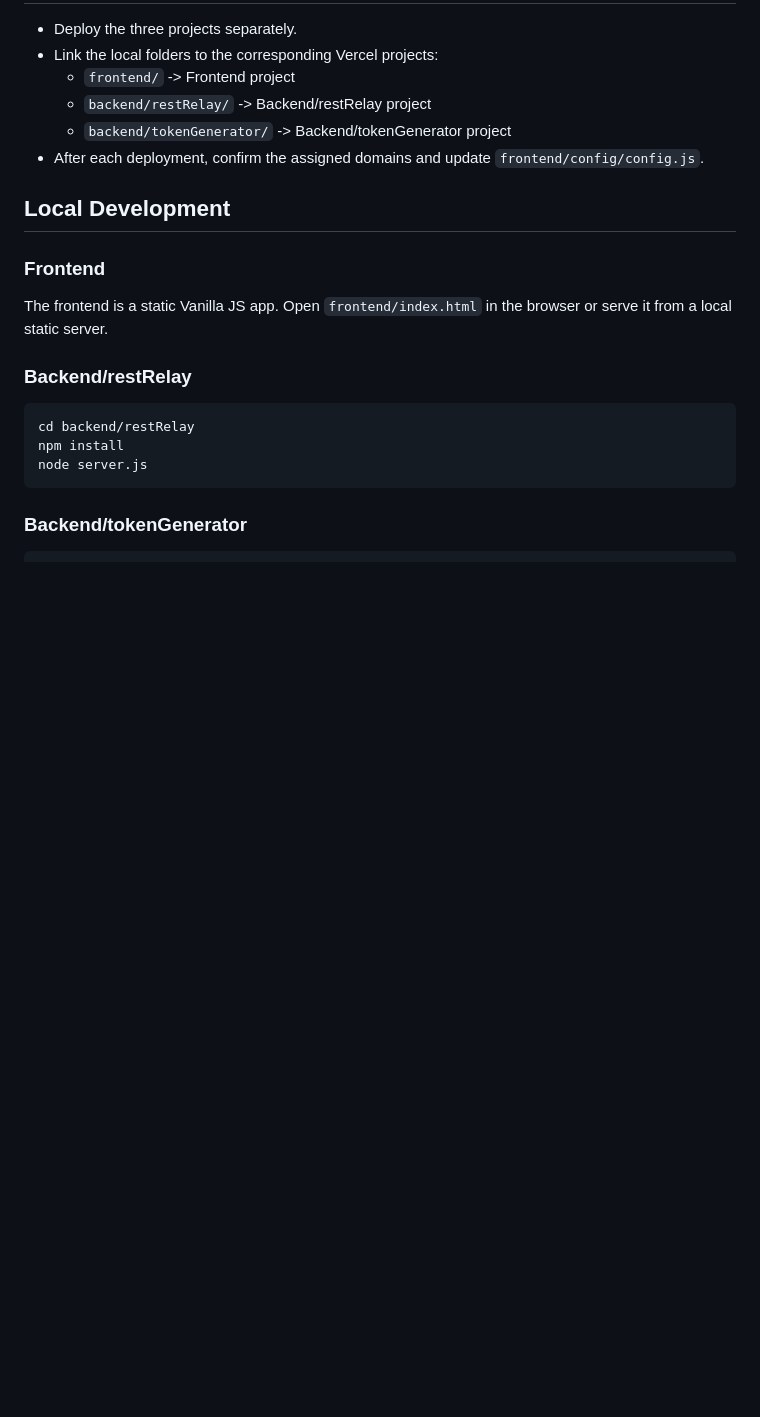
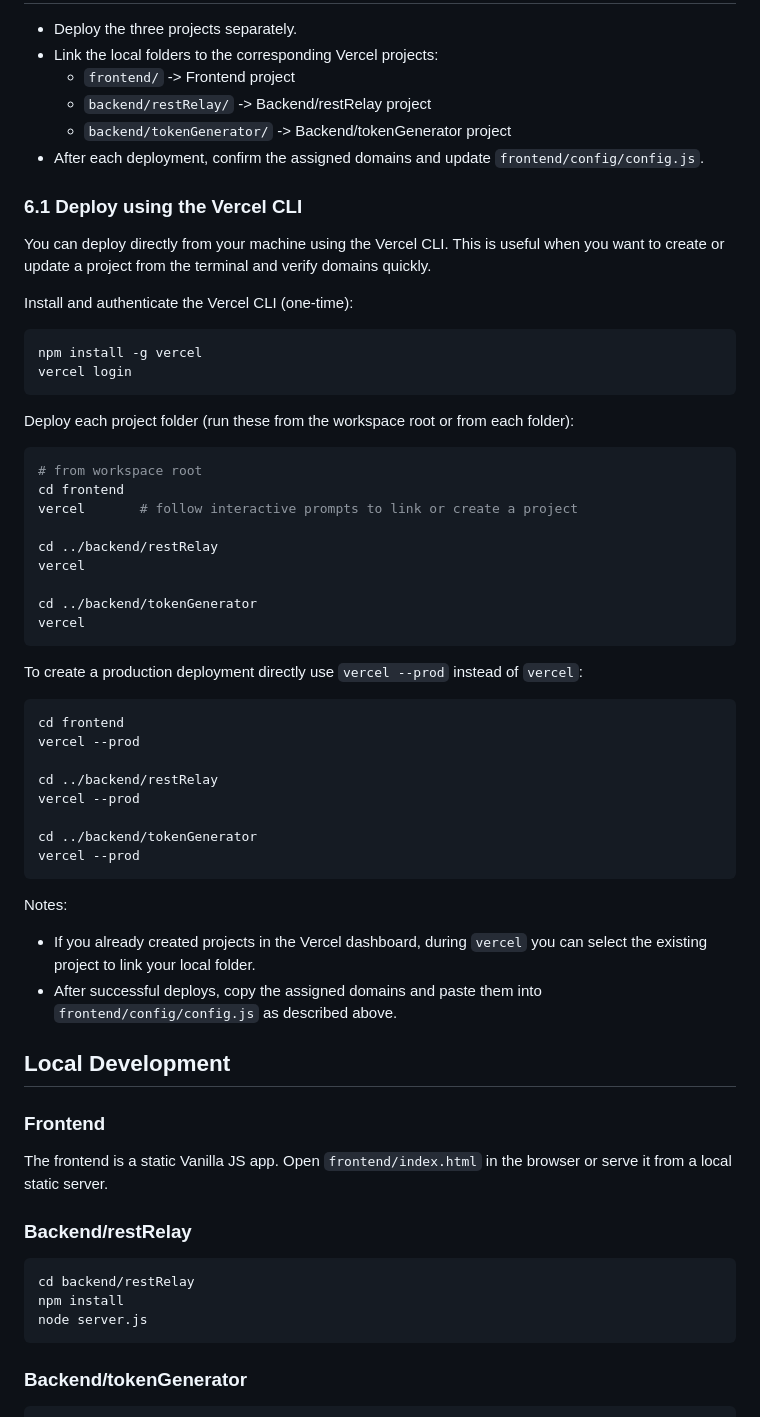
Before and after one commit to morcena09/flexibleJun2026, a Markdown page: README.md, the part around the change. GitHub-like rendering; blank space fills up the shorter version.

Commit message:
docs: add Vercel CLI deploy instructions and sessionStorage config flow

````diff
--- a/README.md
+++ b/README.md
@@ -96,6 +96,48 @@ TURNSTILE_SITE_KEY: '<your-cloudflare-site-key>'
   - `backend/tokenGenerator/` -> Backend/tokenGenerator project
 - After each deployment, confirm the assigned domains and update `frontend/config/config.js`.
 
+### 6.1 Deploy using the Vercel CLI
+
+You can deploy directly from your machine using the Vercel CLI. This is useful when you want to create or update a project from the terminal and verify domains quickly.
+
+Install and authenticate the Vercel CLI (one-time):
+
+```bash
+npm install -g vercel
+vercel login
+```
+
+Deploy each project folder (run these from the workspace root or from each folder):
+
+```bash
+# from workspace root
+cd frontend
+vercel       # follow interactive prompts to link or create a project
+
+cd ../backend/restRelay
+vercel
+
+cd ../backend/tokenGenerator
+vercel
+```
+
+To create a production deployment directly use `vercel --prod` instead of `vercel`:
+
+```bash
+cd frontend
+vercel --prod
+
+cd ../backend/restRelay
+vercel --prod
+
+cd ../backend/tokenGenerator
+vercel --prod
+```
+
+Notes:
+- If you already created projects in the Vercel dashboard, during `vercel` you can select the existing project to link your local folder.
+- After successful deploys, copy the assigned domains and paste them into `frontend/config/config.js` as described above.
+
 ## Local Development
 
 ### Frontend
````
